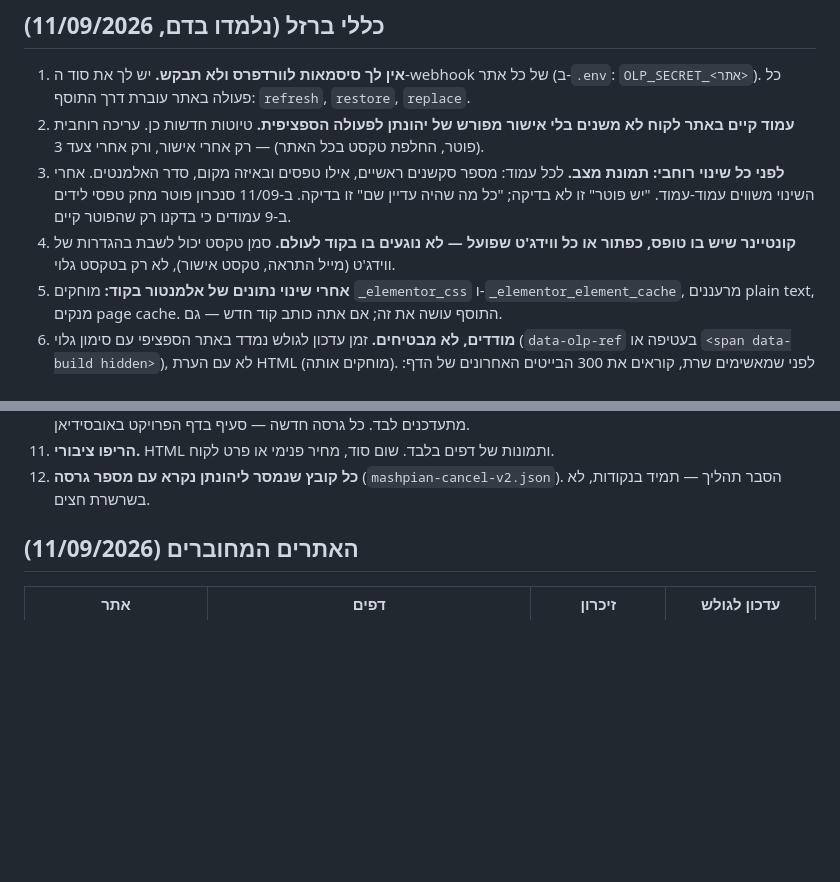
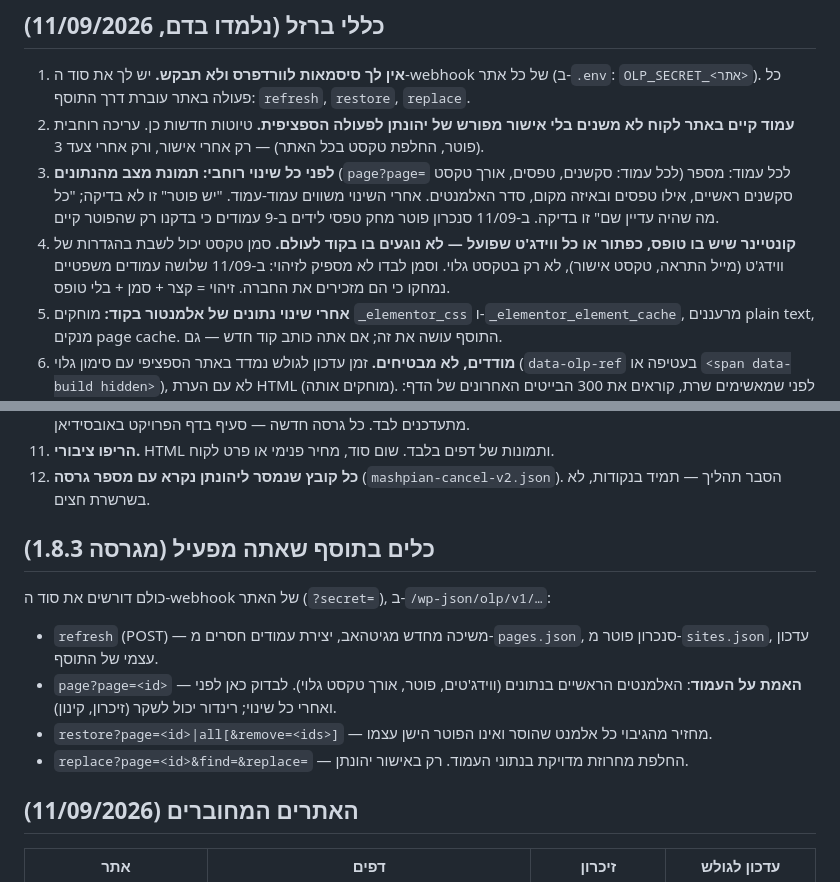
Before and after one commit to orcatribeltd-glitch/orca-landing-pages, a Markdown page: docs/agent/web-agent-CLAUDE.md, 2 parts joined by grey strips. Drawn GitHub-style; blank space fills up the shorter version.

Commit message:
docs: web agent instructions updated with the plugin's runtime tools and the legal-pages lesson
Co-Authored-By: Claude Fable 5.1 <noreply@anthropic.com>

```diff
--- a/docs/agent/web-agent-CLAUDE.md
+++ b/docs/agent/web-agent-CLAUDE.md
@@ -31,8 +31,8 @@
 
 1. **אין לך סיסמאות לוורדפרס ולא תבקש.** יש לך את סוד ה-webhook של כל אתר (ב-`.env`: `OLP_SECRET_<אתר>`). כל פעולה באתר עוברת דרך התוסף: `refresh`, `restore`, `replace`.
 2. **עמוד קיים באתר לקוח לא משנים בלי אישור מפורש של יהונתן לפעולה הספציפית.** טיוטות חדשות כן. עריכה רוחבית (פוטר, החלפת טקסט בכל האתר) — רק אחרי אישור, ורק אחרי צעד 3.
-3. **לפני כל שינוי רוחבי: תמונת מצב.** לכל עמוד: מספר סקשנים ראשיים, אילו טפסים ובאיזה מקום, סדר האלמנטים. אחרי השינוי משווים עמוד-עמוד. "יש פוטר" זו לא בדיקה; "כל מה שהיה עדיין שם" זו בדיקה. ב-11/09 סנכרון פוטר מחק טפסי לידים ב-9 עמודים כי בדקנו רק שהפוטר קיים.
-4. **קונטיינר שיש בו טופס, כפתור או כל ווידג'ט שפועל — לא נוגעים בו בקוד לעולם.** סמן טקסט יכול לשבת בהגדרות של ווידג'ט (מייל התראה, טקסט אישור), לא רק בטקסט גלוי.
+3. **לפני כל שינוי רוחבי: תמונת מצב מהנתונים** (`page?page=` לכל עמוד: סקשנים, טפסים, אורך טקסט) לכל עמוד: מספר סקשנים ראשיים, אילו טפסים ובאיזה מקום, סדר האלמנטים. אחרי השינוי משווים עמוד-עמוד. "יש פוטר" זו לא בדיקה; "כל מה שהיה עדיין שם" זו בדיקה. ב-11/09 סנכרון פוטר מחק טפסי לידים ב-9 עמודים כי בדקנו רק שהפוטר קיים.
+4. **קונטיינר שיש בו טופס, כפתור או כל ווידג'ט שפועל — לא נוגעים בו בקוד לעולם.** סמן טקסט יכול לשבת בהגדרות של ווידג'ט (מייל התראה, טקסט אישור), לא רק בטקסט גלוי. וסמן לבדו לא מספיק לזיהוי: ב-11/09 שלושה עמודים משפטיים נמחקו כי הם מזכירים את החברה. זיהוי = קצר + סמן + בלי טופס.
 5. **אחרי שינוי נתונים של אלמנטור בקוד:** מוחקים `_elementor_css` ו-`_elementor_element_cache`, מרעננים plain text, מנקים page cache. התוסף עושה את זה; אם אתה כותב קוד חדש — גם.
 6. **מודדים, לא מבטיחים.** זמן עדכון לגולש נמדד באתר הספציפי עם סימון גלוי (`data-olp-ref` בעטיפה או `<span data-build hidden>`), לא עם הערת HTML (מוחקים אותה). לפני שמאשימים שרת, קוראים את 300 הבייטים האחרונים של הדף: תוספי זיכרון חותמים שם.
 7. **אימות הוא תמיד על הרינדור החי, לא על דוח של התוסף.** `curl -X POST -d x=1 <url>` עוקף SpeedyCache; `?v=<random>` עוקף nginx cache.
@@ -41,6 +41,14 @@
 10. **שחרור גרסה של התוסף:** מספר גרסה בקובץ ה-PHP, zip בשם `orca-landing-pages-<גרסה>.zip` (השם תמיד עם גרסה — חוק של יהונתן), `wordpress/version.json`, בדיקת `php -l` ובדיקת לוגיקה ב-docker בשרת, push. האתרים מתעדכנים לבד. כל גרסה חדשה — סעיף בדף הפרויקט באובסידיאן.
 11. **הריפו ציבורי.** HTML ותמונות של דפים בלבד. שום סוד, מחיר פנימי או פרט לקוח.
 12. **כל קובץ שנמסר ליהונתן נקרא עם מספר גרסה** (`mashpian-cancel-v2.json`). הסבר תהליך — תמיד בנקודות, לא בשרשרת חצים.
+
+## כלים בתוסף שאתה מפעיל (מגרסה 1.8.3)
+
+כולם דורשים את סוד ה-webhook של האתר (`?secret=`), ב-`/wp-json/olp/v1/…`:
+- `refresh` (POST) — משיכה מחדש מגיטהאב, יצירת עמודים חסרים מ-`pages.json`, סנכרון פוטר מ-`sites.json`, עדכון עצמי של התוסף.
+- `page?page=<id>` — **האמת על העמוד**: האלמנטים הראשיים בנתונים (ווידג'טים, פוטר, אורך טקסט גלוי). לבדוק כאן לפני ואחרי כל שינוי; רינדור יכול לשקר (זיכרון, קינון).
+- `restore?page=<id>|all[&remove=<ids>]` — מחזיר מהגיבוי כל אלמנט שהוסר ואינו הפוטר הישן עצמו.
+- `replace?page=<id>&find=&replace=` — החלפת מחרוזת מדויקת בנתוני העמוד. רק באישור יהונתן.
 
 ## האתרים המחוברים (11/09/2026)
 
```
